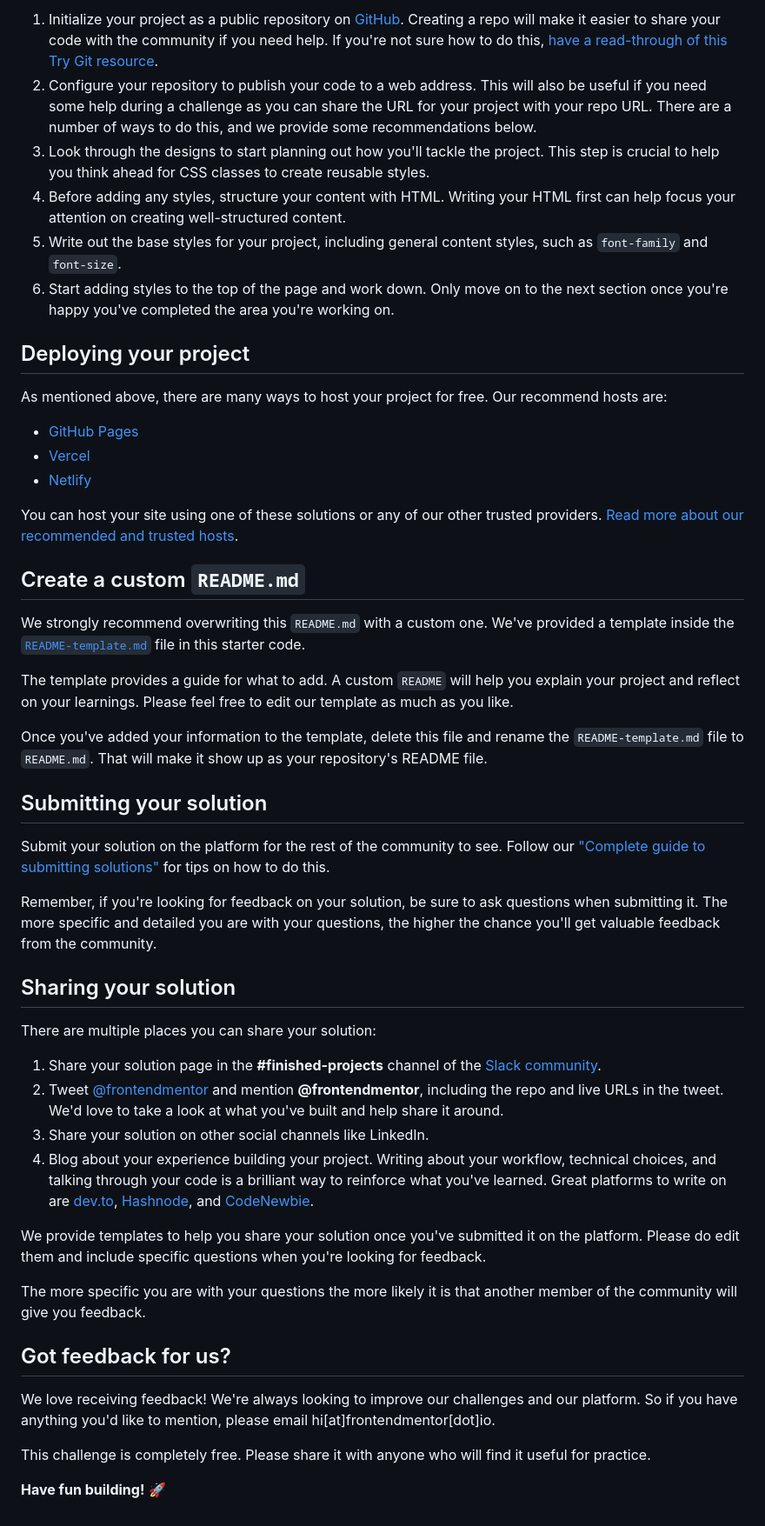
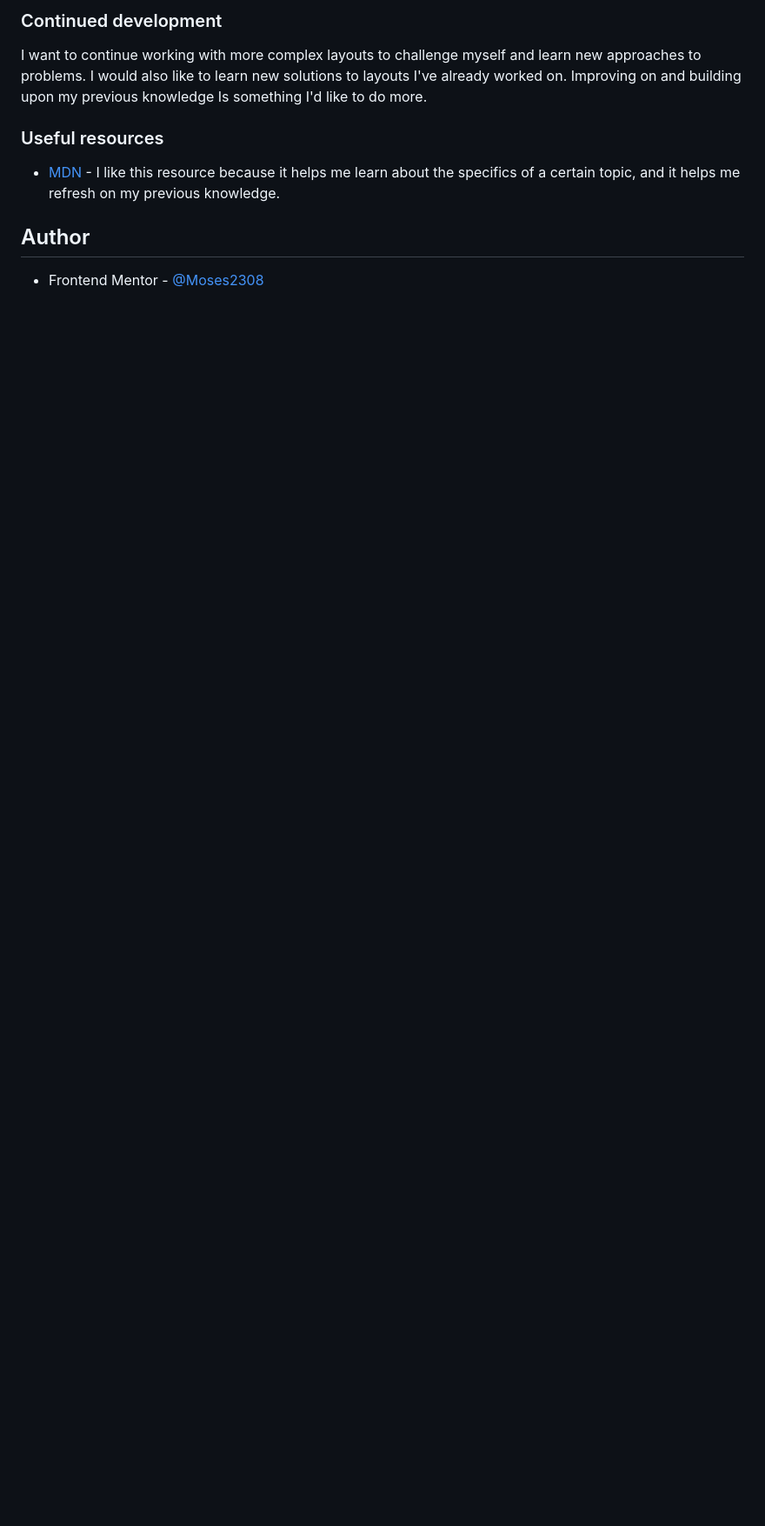
Before and after one commit to Moses2308/faq-accordian-card, a Markdown page: README.md, the part around the change printed below. Shown: that part at 87% size. Rendered like a GitHub page; blank space fills up the shorter version.

```diff
--- a/README.md
+++ b/README.md
@@ -43,52 +49,12 @@ Feel free to use any workflow that you feel comfortable with. Below is a suggest
 
-1. Initialize your project as a public repository on [GitHub](https://github.com/). Creating a repo will make it easier to share your code with the community if you need help. If you're not sure how to do this, [have a read-through of this Try Git resource](https://try.github.io/).
-2. Configure your repository to publish your code to a web address. This will also be useful if you need some help during a challenge as you can share the URL for your project with your repo URL. There are a number of ways to do this, and we provide some recommendations below.
-3. Look through the designs to start planning out how you'll tackle the project. This step is crucial to help you think ahead for CSS classes to create reusable styles.
-4. Before adding any styles, structure your content with HTML. Writing your HTML first can help focus your attention on creating well-structured content.
-5. Write out the base styles for your project, including general content styles, such as `font-family` and `font-size`.
-6. Start adding styles to the top of the page and work down. Only move on to the next section once you're happy you've completed the area you're working on.
+### Continued development
 
-## Deploying your project
+I want to continue working with more complex layouts to challenge myself and learn new approaches to problems. I would also like to learn new solutions to layouts I've already worked on. Improving on and building upon my previous knowledge Is something I'd like to do more.
 
-As mentioned above, there are many ways to host your project for free. Our recommend hosts are:
+### Useful resources
 
-- [GitHub Pages](https://pages.github.com/)
-- [Vercel](https://vercel.com/)
-- [Netlify](https://www.netlify.com/)
+- [MDN](https://developer.mozilla.org/en-US/) - I like this resource because it helps me learn about the specifics of a certain topic, and it helps me refresh on my previous knowledge.
 
-You can host your site using one of these solutions or any of our other trusted providers. [Read more about our recommended and trusted hosts](https://medium.com/frontend-mentor/frontend-mentor-trusted-hosting-providers-bf000dfebe).
+## Author
 
-## Create a custom `README.md`
-
-We strongly recommend overwriting this `README.md` with a custom one. We've provided a template inside the [`README-template.md`](./README-template.md) file in this starter code.
-
-The template provides a guide for what to add. A custom `README` will help you explain your project and reflect on your learnings. Please feel free to edit our template as much as you like.
-
-Once you've added your information to the template, delete this file and rename the `README-template.md` file to `README.md`. That will make it show up as your repository's README file.
-
-## Submitting your solution
-
-Submit your solution on the platform for the rest of the community to see. Follow our ["Complete guide to submitting solutions"](https://medium.com/frontend-mentor/a-complete-guide-to-submitting-solutions-on-frontend-mentor-ac6384162248) for tips on how to do this.
-
-Remember, if you're looking for feedback on your solution, be sure to ask questions when submitting it. The more specific and detailed you are with your questions, the higher the chance you'll get valuable feedback from the community.
-
-## Sharing your solution
-
-There are multiple places you can share your solution:
-
-1. Share your solution page in the **#finished-projects** channel of the [Slack community](https://www.frontendmentor.io/slack).
-2. Tweet [@frontendmentor](https://twitter.com/frontendmentor) and mention **@frontendmentor**, including the repo and live URLs in the tweet. We'd love to take a look at what you've built and help share it around.
-3. Share your solution on other social channels like LinkedIn.
-4. Blog about your experience building your project. Writing about your workflow, technical choices, and talking through your code is a brilliant way to reinforce what you've learned. Great platforms to write on are [dev.to](https://dev.to/), [Hashnode](https://hashnode.com/), and [CodeNewbie](https://community.codenewbie.org/).
-
-We provide templates to help you share your solution once you've submitted it on the platform. Please do edit them and include specific questions when you're looking for feedback.
-
-The more specific you are with your questions the more likely it is that another member of the community will give you feedback.
-
-## Got feedback for us?
-
-We love receiving feedback! We're always looking to improve our challenges and our platform. So if you have anything you'd like to mention, please email hi[at]frontendmentor[dot]io.
-
-This challenge is completely free. Please share it with anyone who will find it useful for practice.
-
-**Have fun building!** 🚀
+- Frontend Mentor - [@Moses2308](https://www.frontendmentor.io/profile/Moses2308)
```
Also changed, not shown: other parts of README.md (+29 -23 lines), README-template.md (deleted, +0 -112 lines), images/Screenshot 2023-08-22 123927.png (added).
